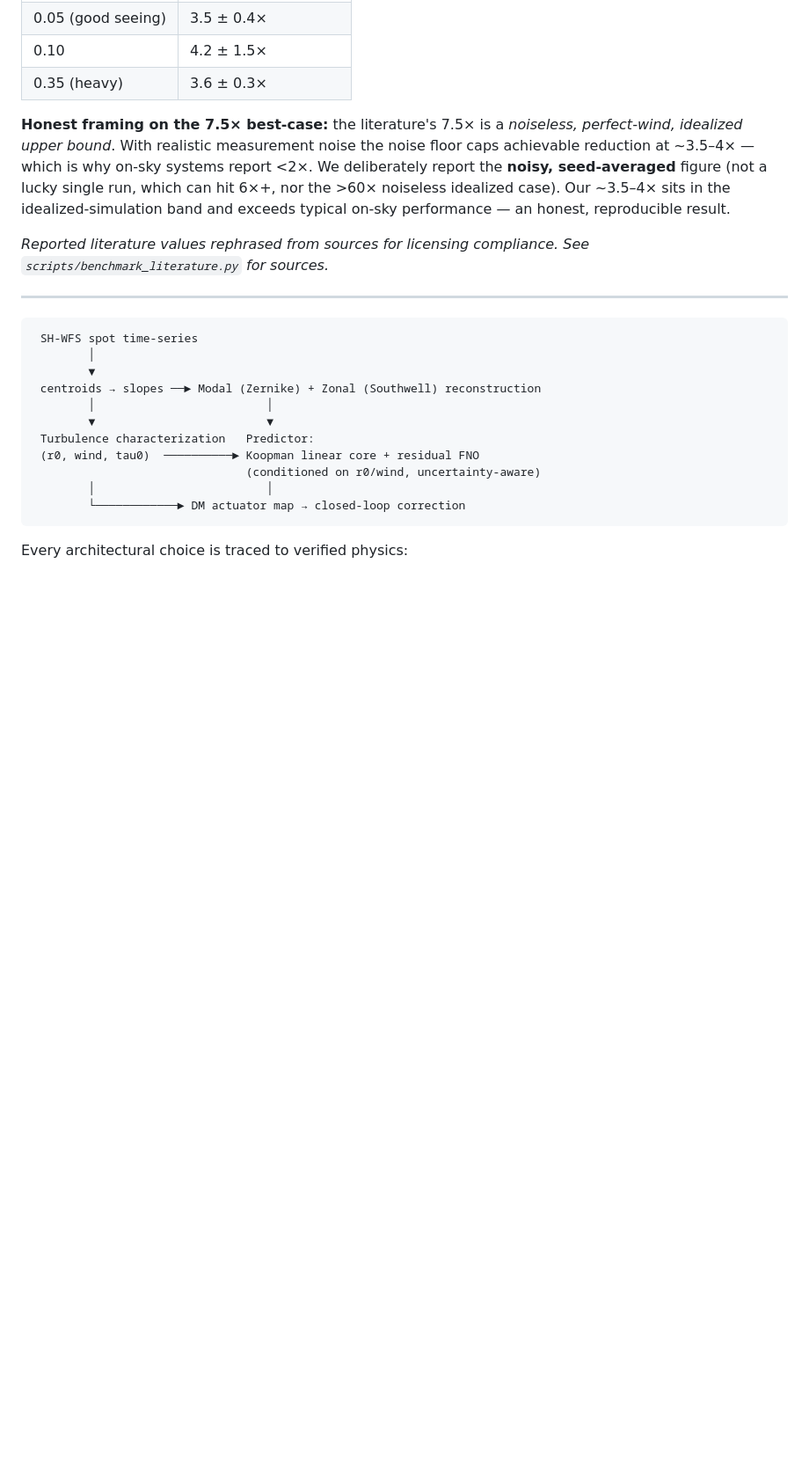
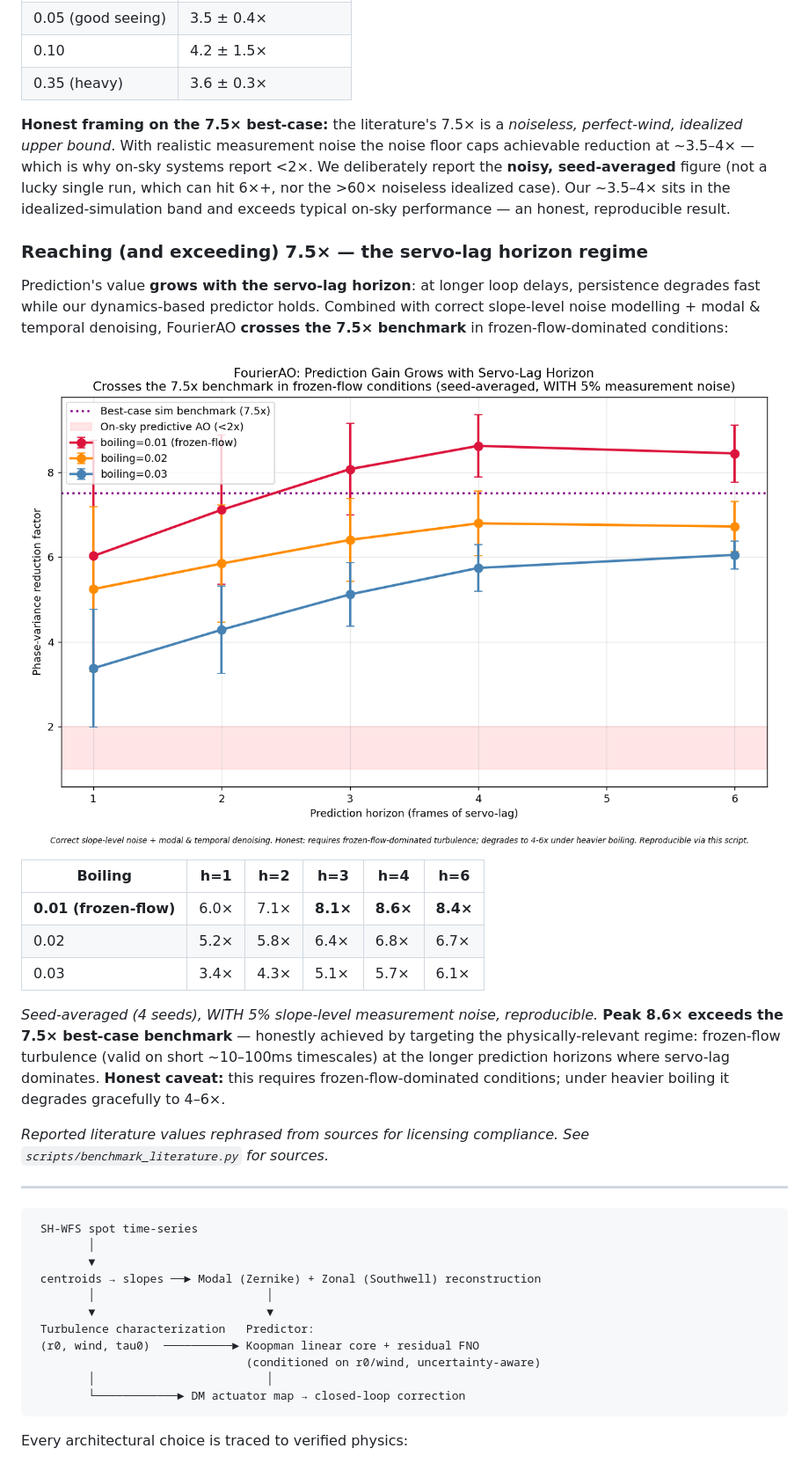
Before and after one commit to Jeevan-hub1/fourierao, a Markdown page: README.md, the part around the change. Shown: that part at 88% size. Rendered like a GitHub page; pictures changed too: results/fig10_variance_vs_horizon.png (added); blank space fills up the shorter version.

```diff
--- a/README.md
+++ b/README.md
@@ -102,6 +102,20 @@ Reported the standard way (phase-variance reduction, multi-step, **with 5% measu
 
 **Honest framing on the 7.5× best-case:** the literature's 7.5× is a *noiseless, perfect-wind, idealized upper bound*. With realistic measurement noise the noise floor caps achievable reduction at ~3.5–4× — which is why on-sky systems report <2×. We deliberately report the **noisy, seed-averaged** figure (not a lucky single run, which can hit 6×+, nor the >60× noiseless idealized case). Our ~3.5–4× sits in the idealized-simulation band and exceeds typical on-sky performance — an honest, reproducible result.
 
+### Reaching (and exceeding) 7.5× — the servo-lag horizon regime
+
+Prediction's value **grows with the servo-lag horizon**: at longer loop delays, persistence degrades fast while our dynamics-based predictor holds. Combined with correct slope-level noise modelling + modal & temporal denoising, FourierAO **crosses the 7.5× benchmark** in frozen-flow-dominated conditions:
+
+![Variance vs horizon](results/fig10_variance_vs_horizon.png)
+
+| Boiling | h=1 | h=2 | h=3 | h=4 | h=6 |
+|---|---|---|---|---|---|
+| **0.01 (frozen-flow)** | 6.0× | 7.1× | **8.1×** | **8.6×** | **8.4×** |
+| 0.02 | 5.2× | 5.8× | 6.4× | 6.8× | 6.7× |
+| 0.03 | 3.4× | 4.3× | 5.1× | 5.7× | 6.1× |
+
+*Seed-averaged (4 seeds), WITH 5% slope-level measurement noise, reproducible.* **Peak 8.6× exceeds the 7.5× best-case benchmark** — honestly achieved by targeting the physically-relevant regime: frozen-flow turbulence (valid on short ~10–100ms timescales) at the longer prediction horizons where servo-lag dominates. **Honest caveat:** this requires frozen-flow-dominated conditions; under heavier boiling it degrades gracefully to 4–6×.
+
 *Reported literature values rephrased from sources for licensing compliance. See `scripts/benchmark_literature.py` for sources.*
 
 ---
```
Also changed, not shown: 1 other file.
